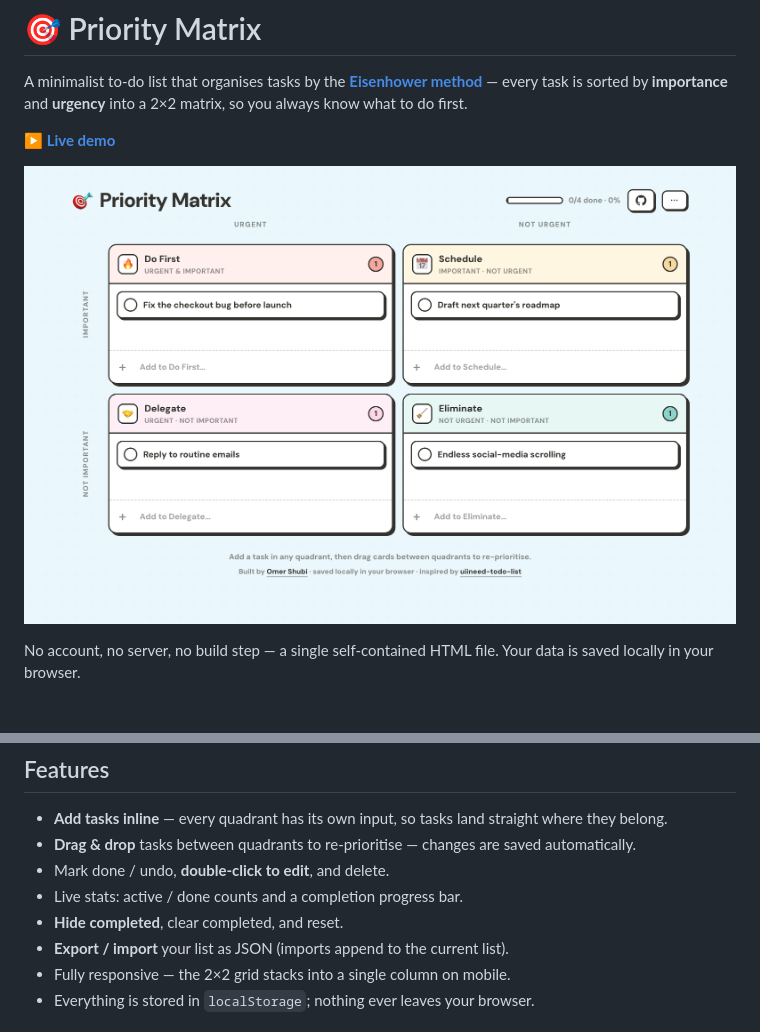
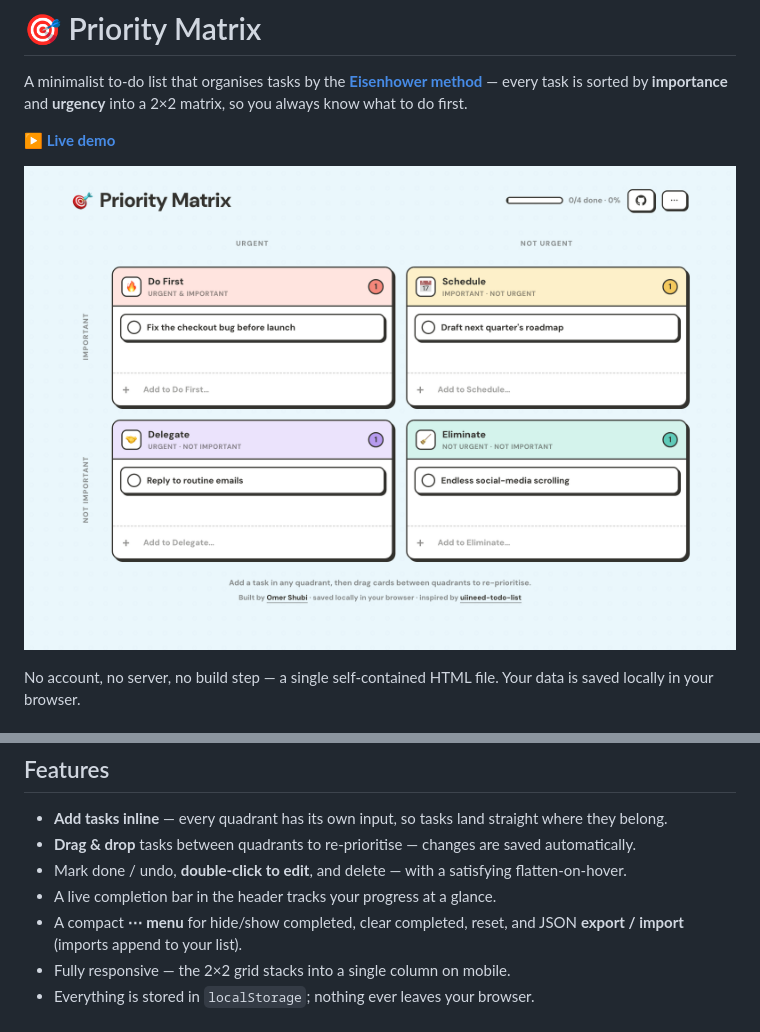
Before and after one commit to OmerShubi/priority-matrix, a Markdown page: README.md, 2 parts joined by grey strips. Rendered like a GitHub page; pictures changed too: screenshot.png.

```diff
--- a/README.md
+++ b/README.md
@@ -19,10 +19,9 @@ No account, no server, no build step — a single self-contained HTML file. Your
 
 - **Add tasks inline** — every quadrant has its own input, so tasks land straight where they belong.
 - **Drag & drop** tasks between quadrants to re-prioritise — changes are saved automatically.
-- Mark done / undo, **double-click to edit**, and delete.
-- Live stats: active / done counts and a completion progress bar.
-- **Hide completed**, clear completed, and reset.
-- **Export / import** your list as JSON (imports append to the current list).
+- Mark done / undo, **double-click to edit**, and delete — with a satisfying flatten-on-hover.
+- A live completion bar in the header tracks your progress at a glance.
+- A compact **⋯ menu** for hide/show completed, clear completed, reset, and JSON **export / import** (imports append to your list).
 - Fully responsive — the 2×2 grid stacks into a single column on mobile.
 - Everything is stored in `localStorage`; nothing ever leaves your browser.
 
```
Also changed, not shown: 1 other file.
